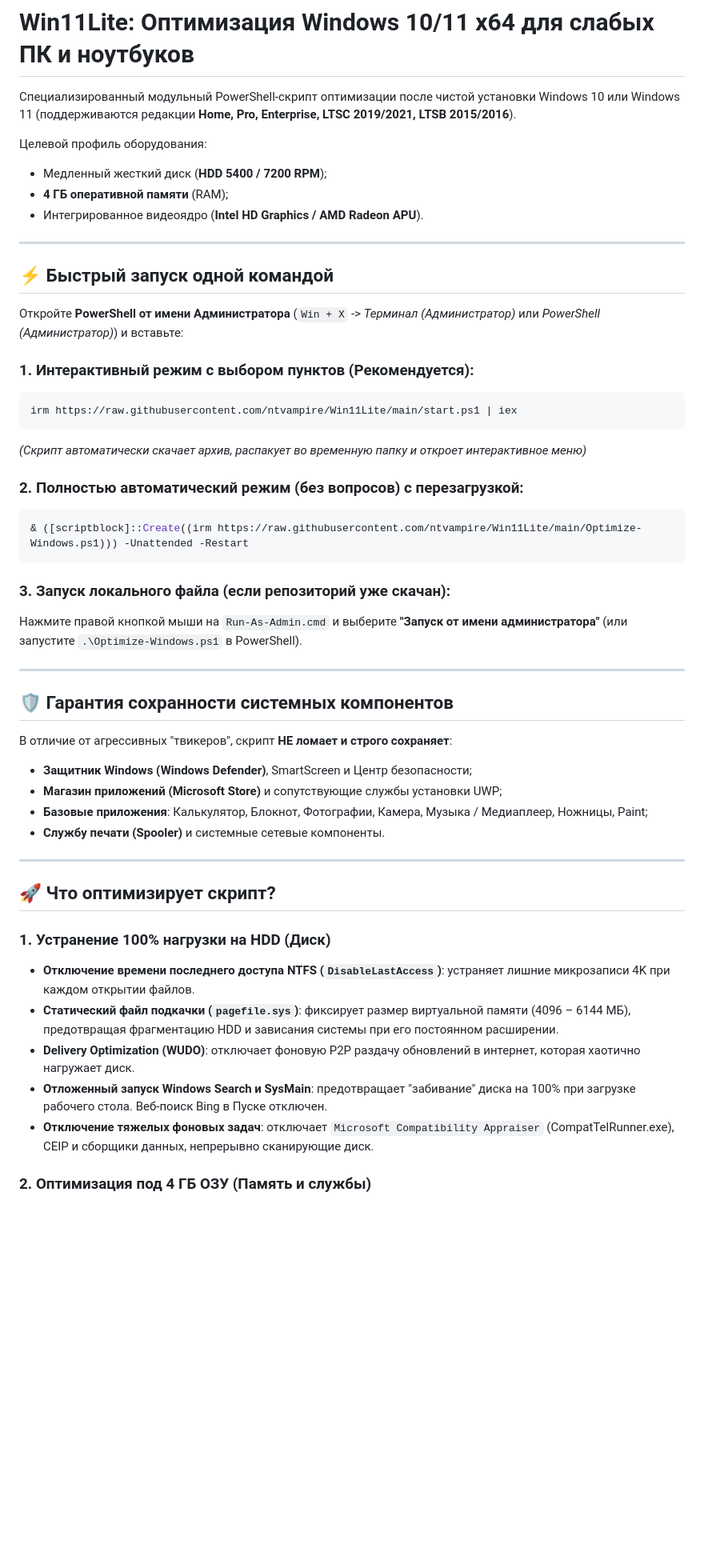
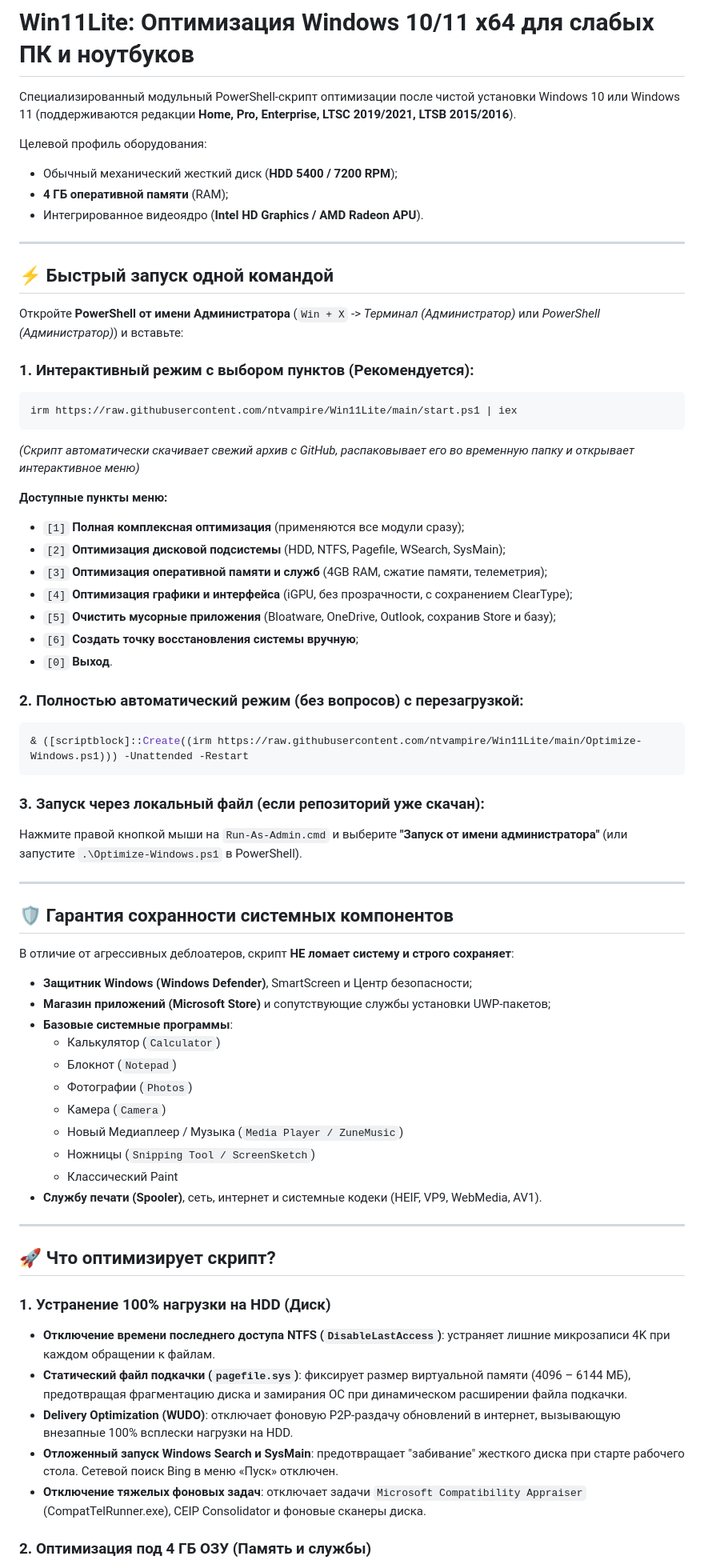
Before and after one commit to ntvampire/Win11Lite, a Markdown page: README.md, the part around one of its changes. Shown at 80% size. Rendered like a GitHub page; blank space fills up the shorter version.

````diff
--- a/README.md
+++ b/README.md
@@ -3,7 +3,7 @@
 Специализированный модульный PowerShell-скрипт оптимизации после чистой установки Windows 10 или Windows 11 (поддерживаются редакции **Home, Pro, Enterprise, LTSC 2019/2021, LTSB 2015/2016**).
 
 Целевой профиль оборудования:
-- Медленный жесткий диск (**HDD 5400 / 7200 RPM**);
+- Обычный механический жесткий диск (**HDD 5400 / 7200 RPM**);
 - **4 ГБ оперативной памяти** (RAM);
 - Интегрированное видеоядро (**Intel HD Graphics / AMD Radeon APU**).
 
@@ -17,34 +17,50 @@
 ```powershell
 irm https://raw.githubusercontent.com/ntvampire/Win11Lite/main/start.ps1 | iex
 ```
-*(Скрипт автоматически скачает архив, распакует во временную папку и откроет интерактивное меню)*
+*(Скрипт автоматически скачивает свежий архив с GitHub, распаковывает его во временную папку и открывает интерактивное меню)*
+
+**Доступные пункты меню:**
+- `[1]` **Полная комплексная оптимизация** (применяются все модули сразу);
+- `[2]` **Оптимизация дисковой подсистемы** (HDD, NTFS, Pagefile, WSearch, SysMain);
+- `[3]` **Оптимизация оперативной памяти и служб** (4GB RAM, сжатие памяти, телеметрия);
+- `[4]` **Оптимизация графики и интерфейса** (iGPU, без прозрачности, с сохранением ClearType);
+- `[5]` **Очистить мусорные приложения** (Bloatware, OneDrive, Outlook, сохранив Store и базу);
+- `[6]` **Создать точку восстановления системы вручную**;
+- `[0]` **Выход**.
 
 ### 2. Полностью автоматический режим (без вопросов) с перезагрузкой:
 ```powershell
 & ([scriptblock]::Create((irm https://raw.githubusercontent.com/ntvampire/Win11Lite/main/Optimize-Windows.ps1))) -Unattended -Restart
 ```
 
-### 3. Запуск локального файла (если репозиторий уже скачан):
+### 3. Запуск через локальный файл (если репозиторий уже скачан):
 Нажмите правой кнопкой мыши на `Run-As-Admin.cmd` и выберите **"Запуск от имени администратора"** (или запустите `.\Optimize-Windows.ps1` в PowerShell).
 
 ---
 
 ## 🛡️ Гарантия сохранности системных компонентов
-В отличие от агрессивных "твикеров", скрипт **НЕ ломает и строго сохраняет**:
+В отличие от агрессивных деблоатеров, скрипт **НЕ ломает систему и строго сохраняет**:
 - **Защитник Windows (Windows Defender)**, SmartScreen и Центр безопасности;
-- **Магазин приложений (Microsoft Store)** и сопутствующие службы установки UWP;
-- **Базовые приложения**: Калькулятор, Блокнот, Фотографии, Камера, Музыка / Медиаплеер, Ножницы, Paint;
-- **Службу печати (Spooler)** и системные сетевые компоненты.
+- **Магазин приложений (Microsoft Store)** и сопутствующие службы установки UWP-пакетов;
+- **Базовые системные программы**:
+  - Калькулятор (`Calculator`)
+  - Блокнот (`Notepad`)
+  - Фотографии (`Photos`)
+  - Камера (`Camera`)
+  - Новый Медиаплеер / Музыка (`Media Player / ZuneMusic`)
+  - Ножницы (`Snipping Tool / ScreenSketch`)
+  - Классический Paint
+- **Службу печати (Spooler)**, сеть, интернет и системные кодеки (HEIF, VP9, WebMedia, AV1).
 
 ---
 
 ## 🚀 Что оптимизирует скрипт?
 
 ### 1. Устранение 100% нагрузки на HDD (Диск)
-- **Отключение времени последнего доступа NTFS (`DisableLastAccess`)**: устраняет лишние микрозаписи 4K при каждом открытии файлов.
-- **Статический файл подкачки (`pagefile.sys`)**: фиксирует размер виртуальной памяти (4096 – 6144 МБ), предотвращая фрагментацию HDD и зависания системы при его постоянном расширении.
-- **Delivery Optimization (WUDO)**: отключает фоновую P2P раздачу обновлений в интернет, которая хаотично нагружает диск.
-- **Отложенный запуск Windows Search и SysMain**: предотвращает "забивание" диска на 100% при загрузке рабочего стола. Веб-поиск Bing в Пуске отключен.
-- **Отключение тяжелых фоновых задач**: отключает `Microsoft Compatibility Appraiser` (CompatTelRunner.exe), CEIP и сборщики данных, непрерывно сканирующие диск.
+- **Отключение времени последнего доступа NTFS (`DisableLastAccess`)**: устраняет лишние микрозаписи 4K при каждом обращении к файлам.
+- **Статический файл подкачки (`pagefile.sys`)**: фиксирует размер виртуальной памяти (4096 – 6144 МБ), предотвращая фрагментацию диска и замирания ОС при динамическом расширении файла подкачки.
+- **Delivery Optimization (WUDO)**: отключает фоновую P2P-раздачу обновлений в интернет, вызывающую внезапные 100% всплески нагрузки на HDD.
+- **Отложенный запуск Windows Search и SysMain**: предотвращает "забивание" жесткого диска при старте рабочего стола. Сетевой поиск Bing в меню «Пуск» отключен.
+- **Отключение тяжелых фоновых задач**: отключает задачи `Microsoft Compatibility Appraiser` (CompatTelRunner.exe), CEIP Consolidator и фоновые сканеры диска.
 
 ### 2. Оптимизация под 4 ГБ ОЗУ (Память и службы)
````
Also changed, not shown: other parts of README.md (+40 -33 lines).
